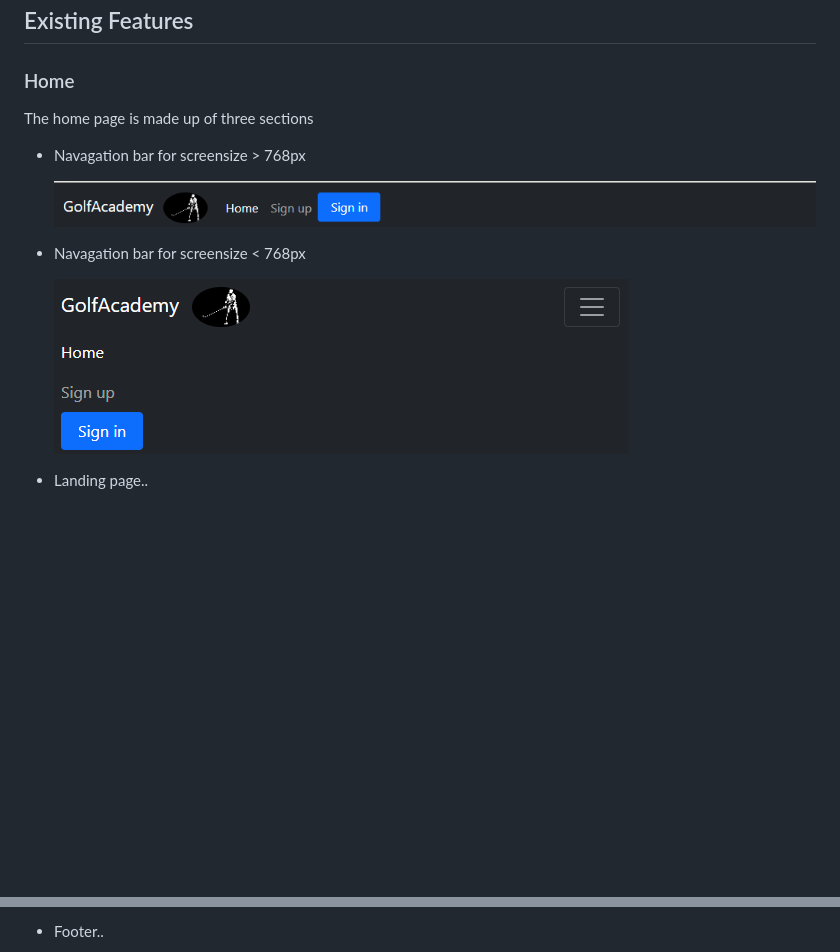
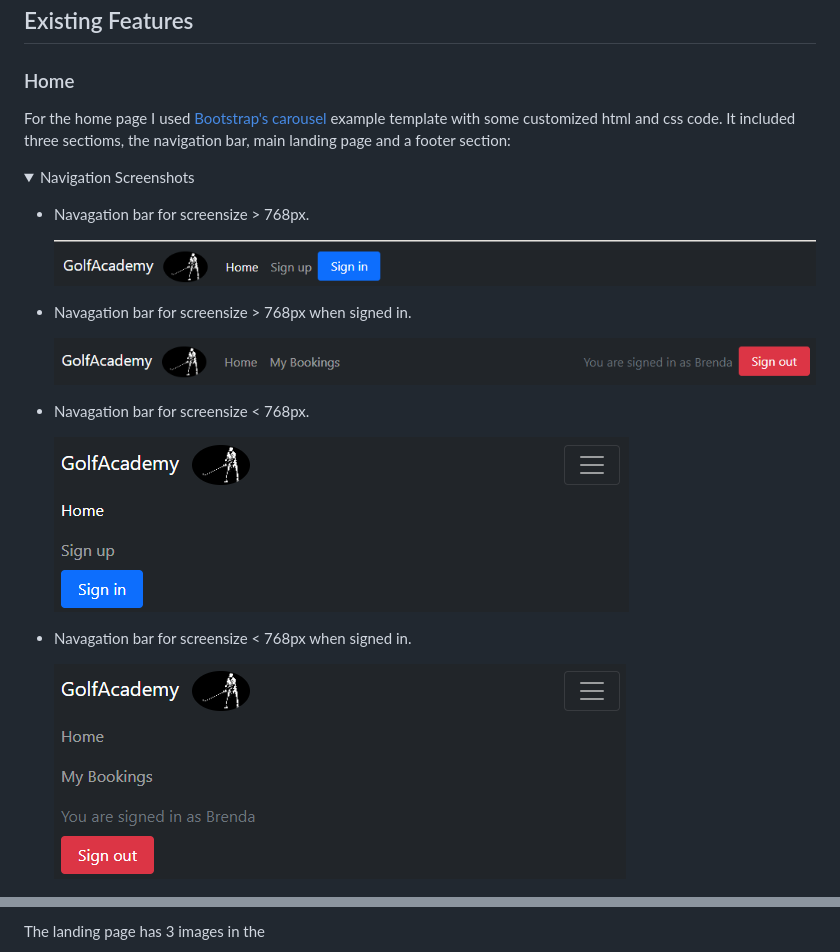
Before and after one commit to KevinFlanagan7/PP4-booking-system, a Markdown page: README.md, 2 parts joined by grey strips. GitHub-like rendering; pictures changed too: documentation/nav-bar-mobile-signed-in.png (added), documentation/nav-bar-signed-in.png (added); folded sections open; blank space fills up the shorter version.

Commit message:
Add content to Features section of Readme.

```diff
--- a/README.md
+++ b/README.md
@@ -296,17 +296,26 @@ The Github projects tool was used to implement Agile development practices effic
 
 ### Home
 
-The home page is made up of three sections
+For the home page I used [Bootstrap's carousel](https://getbootstrap.com/docs/4.6/examples/carousel/) example template with some customized html and css code. It included three sectioms, the navigation bar, main landing page and a footer section:
 
-- Navagation bar for screensize > 768px
+<details><summary>Navigation Screenshots</summary>
+
+- Navagation bar for screensize > 768px.
 
     ![Nav](/documentation/nav-bar.png)
 
-- Navagation bar for screensize < 768px
+- Navagation bar for screensize > 768px when signed in.
+
+    ![Nav](/documentation/nav-bar-signed-in.png)
+
+
+- Navagation bar for screensize < 768px.
 
     ![Nav-mobile](/documentation/nav-bar-mobile.png)
 
+- Navagation bar for screensize < 768px when signed in.
 
+    ![Nav-mobile-signed-in](/documentation/nav-bar-mobile-signed-in.png)
 
-- Landing page..
+</details>
 
@@ -314,3 +323,3 @@ The home page is made up of three sections
 
-- Footer..
+The landing page has 3 images in the
 
```
Also changed, not shown: other parts of README.md (+16 -2 lines).
